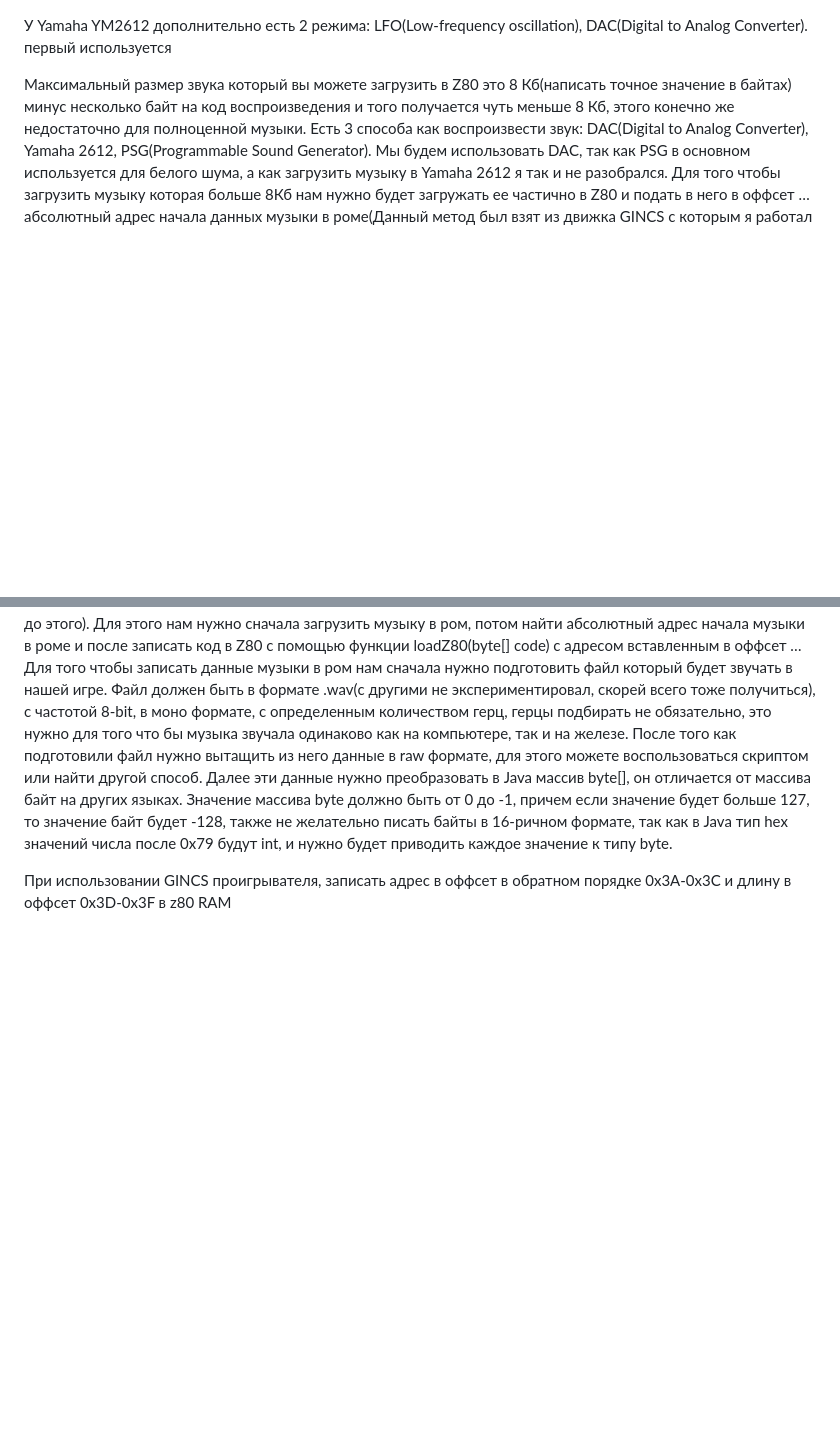
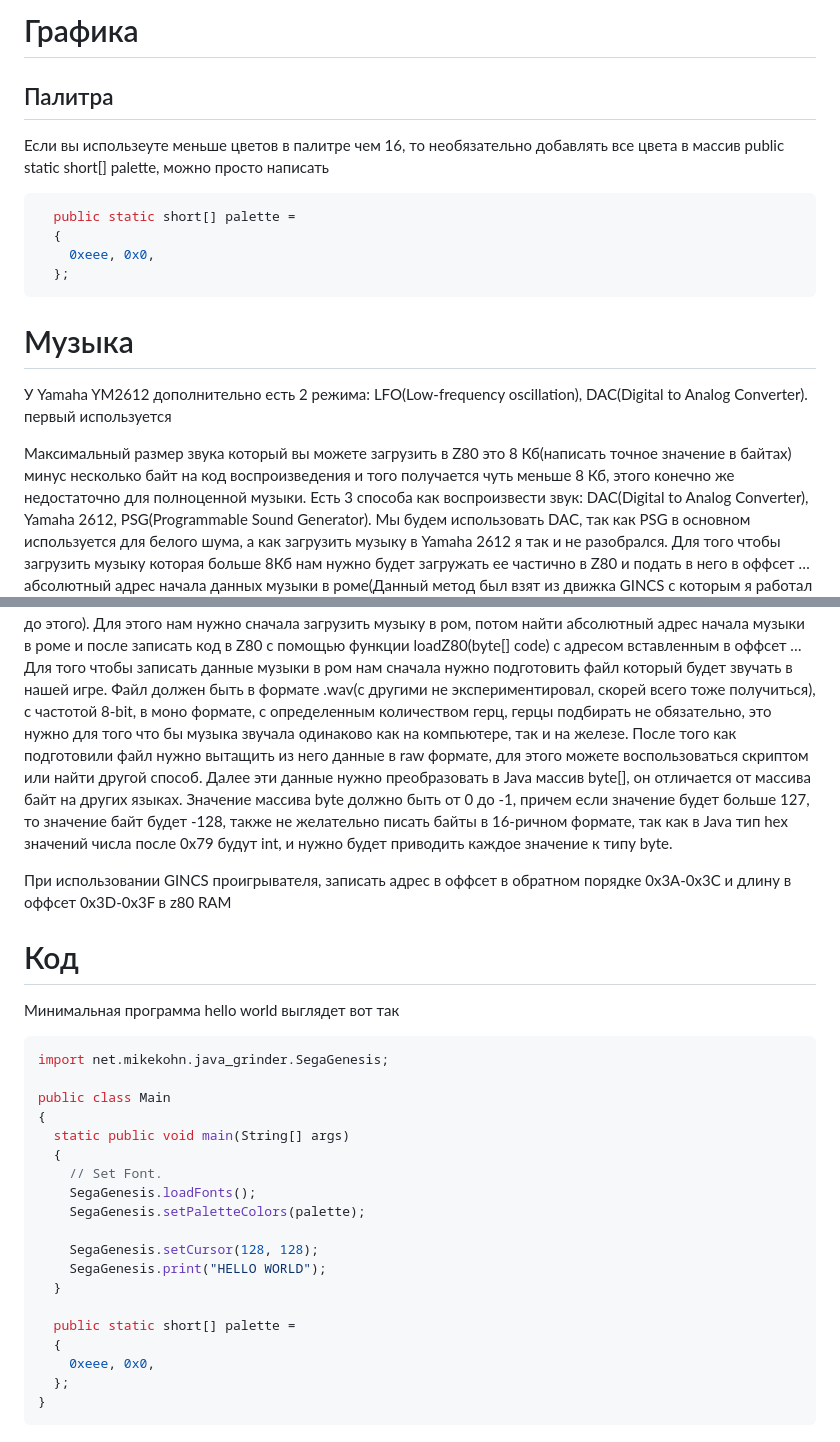
Before and after one commit to Mark65537/Java-for-sega-genesis, a Markdown page: not_included.md, 2 parts joined by grey strips. GitHub-like rendering; blank space fills up the shorter version.

````diff
--- a/not_included.md
+++ b/not_included.md
@@ -1,3 +1,16 @@
+# Графика
+## Палитра
+
+Если вы использеуте меньше цветов в палитре чем 16, то необязательно добавлять все цвета в массив public static short[] palette, можно просто написать
+```java
+  public static short[] palette =
+  {
+    0xeee, 0x0,
+  };
+```
+
+# Музыка
+
 У Yamaha YM2612 дополнительно есть 2 режима: LFO(Low-frequency oscillation), DAC(Digital to Analog Converter). первый используется
 
 
@@ -5,3 +18,29 @@
 Для того чтобы записать данные музыки в ром нам сначала нужно подготовить файл который будет звучать в нашей игре. Файл должен быть в формате .wav(с другими не экспериментировал, скорей всего тоже получиться), с частотой 8-bit, в моно формате, с   определенным количеством герц, герцы подбирать не обязательно, это нужно для того что бы музыка звучала одинаково как на компьютере, так и на железе. После того как подготовили файл нужно вытащить из него данные в raw формате, для этого можете воспользоваться скриптом или найти другой способ. Далее эти данные нужно преобразовать в Java массив byte[], он отличается от массива байт на других языках. Значение массива byte должно быть от 0 до -1, причем если значение будет больше 127, то значение байт будет -128, также не желательно писать байты в 16-ричном формате, так как в Java тип hex значений числа после 0x79 будут int, и нужно будет приводить каждое значение к типу byte.
 
 При использовании GINCS проигрывателя, записать адрес в оффсет в обратном порядке 0x3A-0x3C и длину в оффсет 0x3D-0x3F в z80 RAM
+
+# Код
+
+Минимальная программа hello world выглядет вот так
+
+```java
+import net.mikekohn.java_grinder.SegaGenesis;
+
+public class Main
+{
+  static public void main(String[] args)
+  {
+    // Set Font.
+    SegaGenesis.loadFonts();
+    SegaGenesis.setPaletteColors(palette);
+
+    SegaGenesis.setCursor(128, 128);
+    SegaGenesis.print("HELLO WORLD");
+  }
+
+  public static short[] palette =
+  {
+    0xeee, 0x0,
+  };
+}
+```
````
